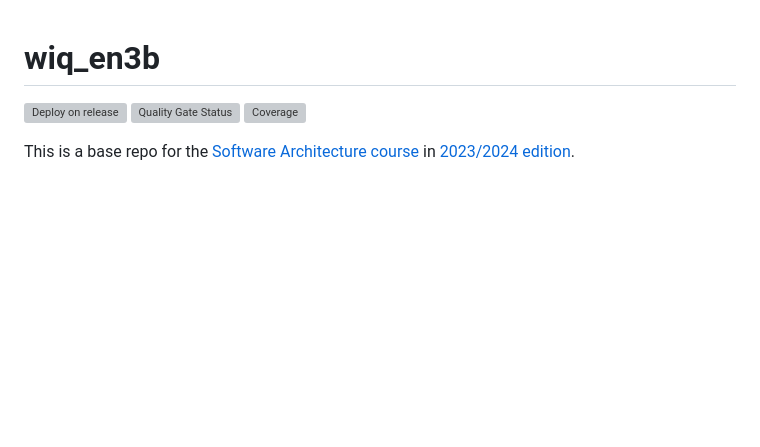
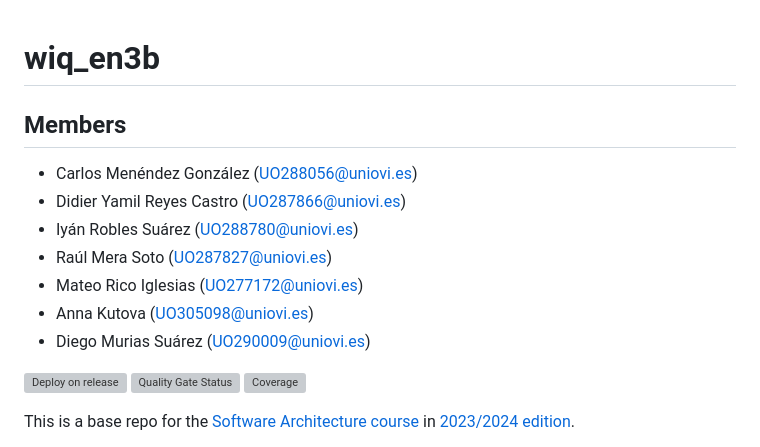
Before and after one commit to Arquisoft/wiq_en3b, a Markdown page: README.md, the part around the change. GitHub-like rendering; blank space fills up the shorter version; grey boxes are pictures that could not be loaded.

```diff
--- a/README.md
+++ b/README.md
@@ -1,4 +1,14 @@
 # wiq_en3b
+
+## Members
+
+- Carlos Menéndez González (UO288056@uniovi.es)
+- Didier Yamil Reyes Castro (UO287866@uniovi.es)
+- Iyán Robles Suárez (UO288780@uniovi.es)
+- Raúl Mera Soto (UO287827@uniovi.es)
+- Mateo Rico Iglesias (UO277172@uniovi.es)
+- Anna Kutova (UO305098@uniovi.es)
+- Diego Murias Suárez (UO290009@uniovi.es)
 
 [![Deploy on release](https://github.com/Arquisoft/wiq_en3b/actions/workflows/release.yml/badge.svg)](https://github.com/Arquisoft/wiq_en3b/actions/workflows/release.yml)
 [![Quality Gate Status](https://sonarcloud.io/api/project_badges/measure?project=Arquisoft_wiq_en3b&metric=alert_status)](https://sonarcloud.io/summary/new_code?id=Arquisoft_wiq_en3b)
```
